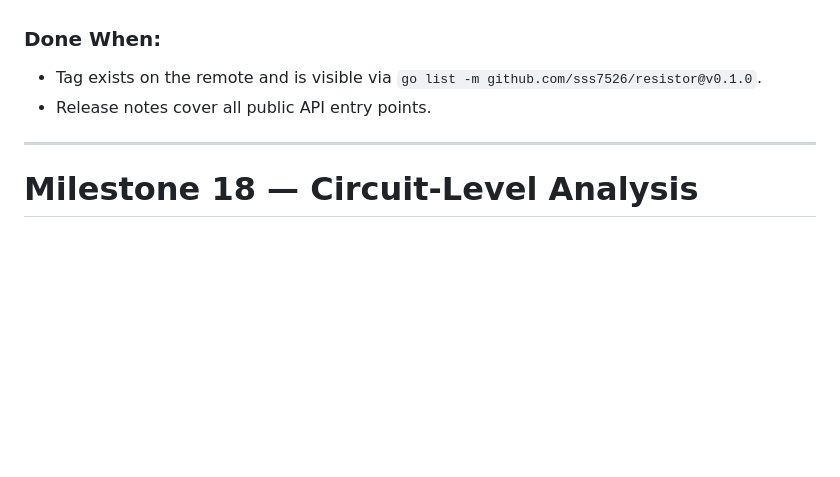
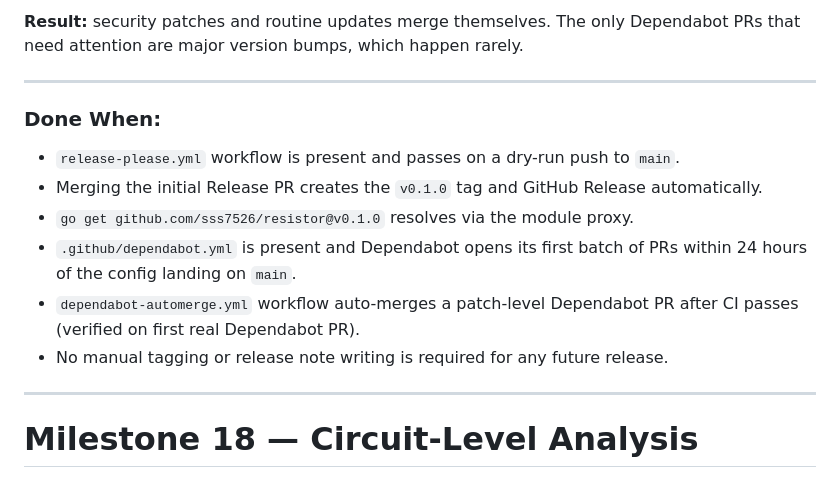
Before and after one commit to sss7526/resistor, a Markdown page: MILESTONES.md, the part around one of its changes. Drawn GitHub-style; blank space fills up the shorter version.

```diff
--- a/MILESTONES.md
+++ b/MILESTONES.md
@@ -610,7 +676,18 @@ and the module is addressable by version from external projects.
+**Result:** security patches and routine updates merge themselves. The only
+Dependabot PRs that need attention are major version bumps, which happen rarely.
+
+---
 
 ### Done When:
-- Tag exists on the remote and is visible via `go list -m github.com/sss7526/resistor@v0.1.0`.
-- Release notes cover all public API entry points.
+- `release-please.yml` workflow is present and passes on a dry-run push to `main`.
+- Merging the initial Release PR creates the `v0.1.0` tag and GitHub Release
+  automatically.
+- `go get github.com/sss7526/resistor@v0.1.0` resolves via the module proxy.
+- `.github/dependabot.yml` is present and Dependabot opens its first batch of
+  PRs within 24 hours of the config landing on `main`.
+- `dependabot-automerge.yml` workflow auto-merges a patch-level Dependabot PR
+  after CI passes (verified on first real Dependabot PR).
+- No manual tagging or release note writing is required for any future release.
 
 ---
 
```
Also changed, not shown: other parts of MILESTONES.md (+73 -7 lines).
